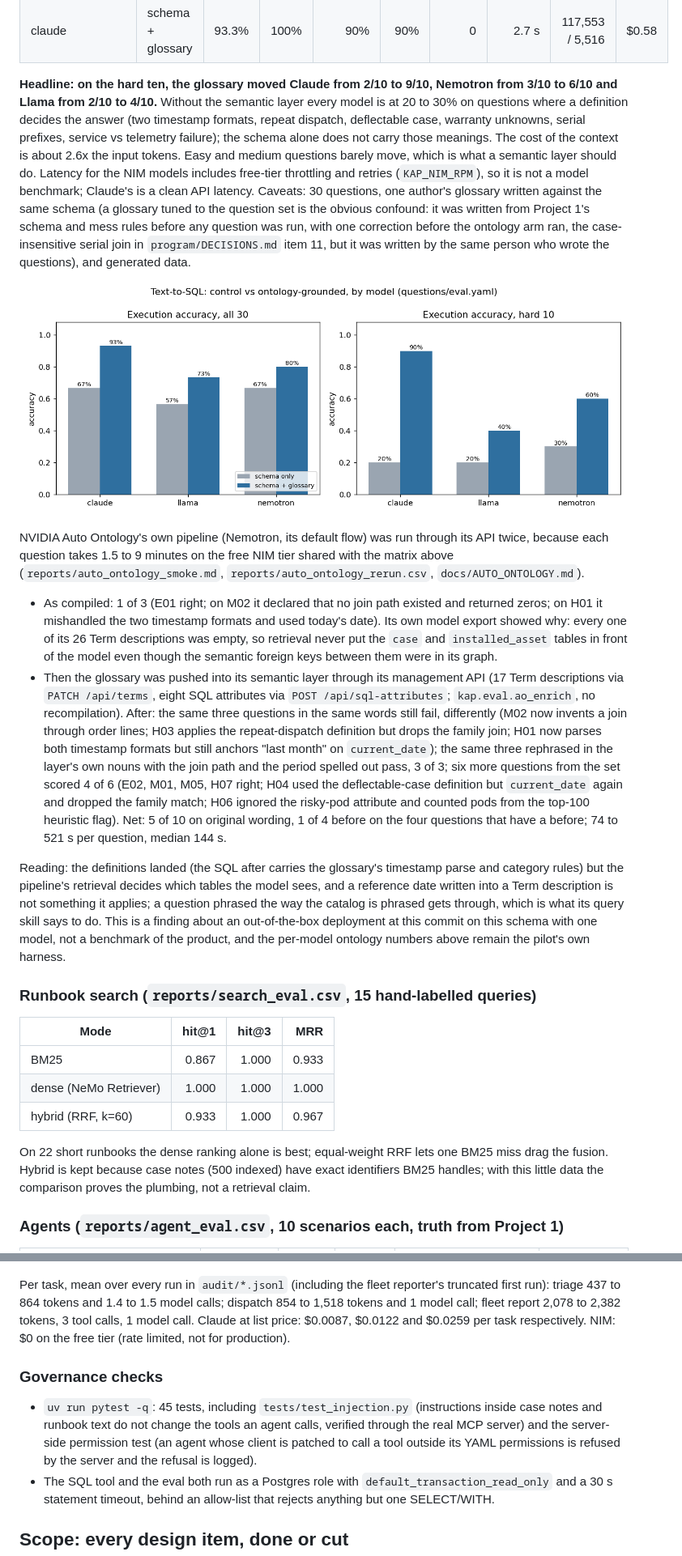
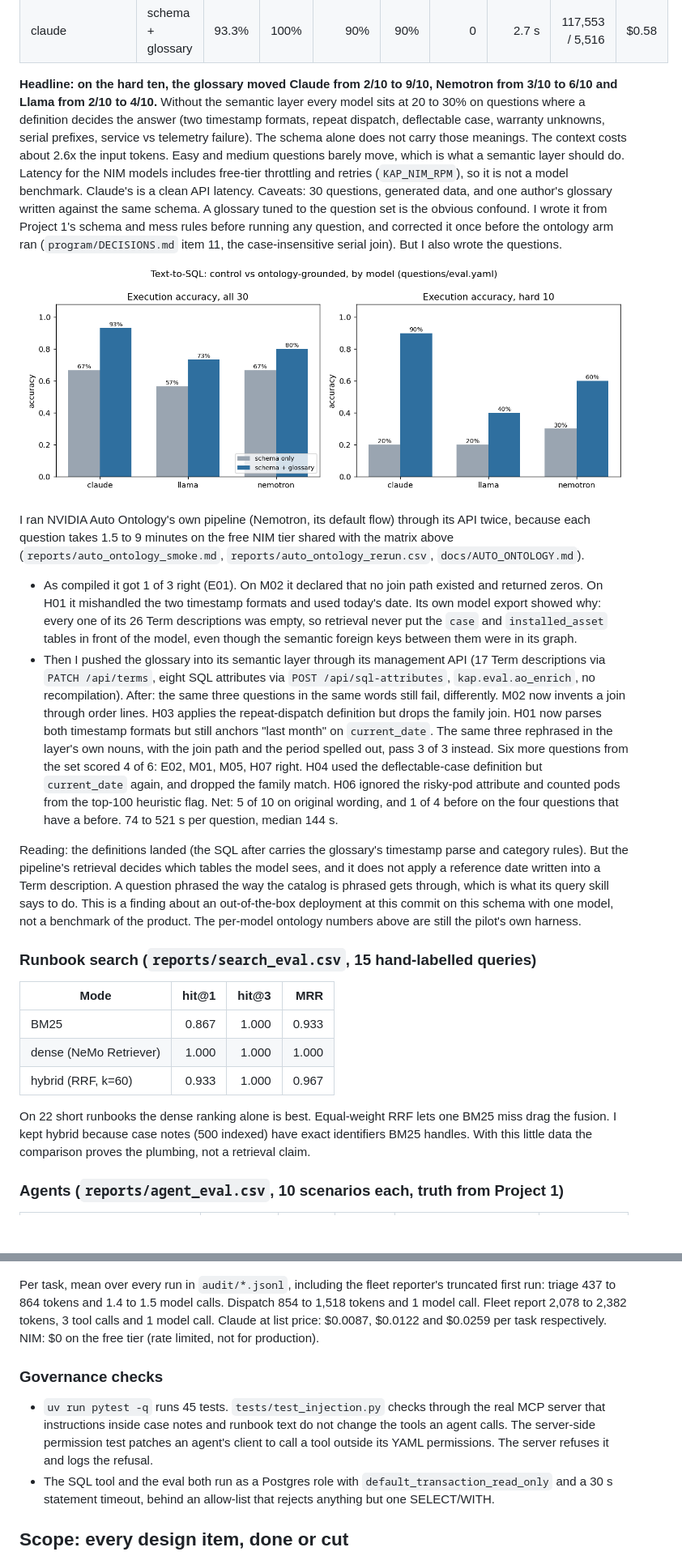
Before and after one commit to arnavchawla26/knowledge-agents-pilot, a Markdown page: README.md, 2 parts joined by grey strips. Shown at 81% size. GitHub-like rendering; blank space fills up the shorter version.

Commit message:
README: plain voice, same facts
Co-Authored-By: Claude Fable 5.1 <noreply@anthropic.com>

```diff
--- a/README.md
+++ b/README.md
@@ -57,47 +56,47 @@ the semantic layer's.
 | claude | schema + glossary | 93.3% | 100% | 90% | 90% | 0 | 2.7 s | 117,553 / 5,516 | $0.58 |
 
 **Headline: on the hard ten, the glossary moved Claude from 2/10 to 9/10, Nemotron from 3/10 to
-6/10 and Llama from 2/10 to 4/10.** Without the semantic layer every model is at 20 to 30% on
+6/10 and Llama from 2/10 to 4/10.** Without the semantic layer every model sits at 20 to 30% on
 questions where a definition decides the answer (two timestamp formats, repeat dispatch,
-deflectable case, warranty unknowns, serial prefixes, service vs telemetry failure); the schema
-alone does not carry those meanings. The cost of the context is about 2.6x the input tokens.
-Easy and medium questions barely move, which is what a semantic layer should do. Latency for the
-NIM models includes free-tier throttling and retries (`KAP_NIM_RPM`), so it is not a model
-benchmark; Claude's is a clean API latency. Caveats: 30 questions, one author's glossary written
-against the same schema (a glossary tuned to the question set is the obvious confound: it was
-written from Project 1's schema and mess rules before any question was run, with one correction
-before the ontology arm ran, the case-insensitive serial join in `program/DECISIONS.md` item 11,
-but it was written by the same person who wrote the questions), and generated data.
+deflectable case, warranty unknowns, serial prefixes, service vs telemetry failure). The schema
+alone does not carry those meanings. The context costs about 2.6x the input tokens. Easy and
+medium questions barely move, which is what a semantic layer should do. Latency for the NIM
+models includes free-tier throttling and retries (`KAP_NIM_RPM`), so it is not a model benchmark.
+Claude's is a clean API latency. Caveats: 30 questions, generated data, and one author's glossary
+written against the same schema. A glossary tuned to the question set is the obvious confound. I
+wrote it from Project 1's schema and mess rules before running any question, and corrected it once
+before the ontology arm ran (`program/DECISIONS.md` item 11, the case-insensitive serial join).
+But I also wrote the questions.
 
 ![text-to-SQL summary](reports/eval_summary.png)
 
-NVIDIA Auto Ontology's own pipeline (Nemotron, its default flow) was run through its API twice,
+I ran NVIDIA Auto Ontology's own pipeline (Nemotron, its default flow) through its API twice,
 because each question takes 1.5 to 9 minutes on the free NIM tier shared with the matrix above
 (`reports/auto_ontology_smoke.md`, `reports/auto_ontology_rerun.csv`, `docs/AUTO_ONTOLOGY.md`).
 
-- As compiled: 1 of 3 (E01 right; on M02 it declared that no join path existed and returned
-  zeros; on H01 it mishandled the two timestamp formats and used today's date). Its own model
+- As compiled it got 1 of 3 right (E01). On M02 it declared that no join path existed and returned
+  zeros. On H01 it mishandled the two timestamp formats and used today's date. Its own model
   export showed why: every one of its 26 Term descriptions was empty, so retrieval never put the
-  `case` and `installed_asset` tables in front of the model even though the semantic foreign
+  `case` and `installed_asset` tables in front of the model, even though the semantic foreign
   keys between them were in its graph.
-- Then the glossary was pushed into its semantic layer through its management API (17 Term
-  descriptions via `PATCH /api/terms`, eight SQL attributes via `POST /api/sql-attributes`;
+- Then I pushed the glossary into its semantic layer through its management API (17 Term
+  descriptions via `PATCH /api/terms`, eight SQL attributes via `POST /api/sql-attributes`,
   `kap.eval.ao_enrich`, no recompilation). After: the same three questions in the same words
-  still fail, differently (M02 now invents a join through order lines; H03 applies the
-  repeat-dispatch definition but drops the family join; H01 now parses both timestamp formats
-  but still anchors "last month" on `current_date`); the same three rephrased in the layer's own
-  nouns with the join path and the period spelled out pass, 3 of 3; six more questions from the
-  set scored 4 of 6 (E02, M01, M05, H07 right; H04 used the deflectable-case definition but
-  `current_date` again and dropped the family match; H06 ignored the risky-pod attribute and
-  counted pods from the top-100 heuristic flag). Net: 5 of 10 on original wording, 1 of 4 before
-  on the four questions that have a before; 74 to 521 s per question, median 144 s.
+  still fail, differently. M02 now invents a join through order lines. H03 applies the
+  repeat-dispatch definition but drops the family join. H01 now parses both timestamp formats
+  but still anchors "last month" on `current_date`. The same three rephrased in the layer's own
+  nouns, with the join path and the period spelled out, pass 3 of 3 instead. Six more questions
+  from the set scored 4 of 6: E02, M01, M05, H07 right. H04 used the deflectable-case definition but
+  `current_date` again, and dropped the family match. H06 ignored the risky-pod attribute and
+  counted pods from the top-100 heuristic flag. Net: 5 of 10 on original wording, and 1 of 4
+  before on the four questions that have a before. 74 to 521 s per question, median 144 s.
 
 Reading: the definitions landed (the SQL after carries the glossary's timestamp parse and
-category rules) but the pipeline's retrieval decides which tables the model sees, and a reference
-date written into a Term description is not something it applies; a question phrased the way the
-catalog is phrased gets through, which is what its query skill says to do. This is a finding about
-an out-of-the-box deployment at this commit on this schema with one model, not a benchmark of
-the product, and the per-model ontology numbers above remain the pilot's own harness.
+category rules). But the pipeline's retrieval decides which tables the model sees, and it does not
+apply a reference date written into a Term description. A question phrased the way the catalog is
+phrased gets through, which is what its query skill says to do. This is a finding about an
+out-of-the-box deployment at this commit on this schema with one model, not a benchmark of the
+product. The per-model ontology numbers above are still the pilot's own harness.
 
 ### Runbook search (`reports/search_eval.csv`, 15 hand-labelled queries)
 
@@ -107,9 +106,9 @@ the product, and the per-model ontology numbers above remain the pilot's own har
 | dense (NeMo Retriever) | 1.000 | 1.000 | 1.000 |
 | hybrid (RRF, k=60) | 0.933 | 1.000 | 0.967 |
 
-On 22 short runbooks the dense ranking alone is best; equal-weight RRF lets one BM25 miss drag
-the fusion. Hybrid is kept because case notes (500 indexed) have exact identifiers BM25 handles;
-with this little data the comparison proves the plumbing, not a retrieval claim.
+On 22 short runbooks the dense ranking alone is best. Equal-weight RRF lets one BM25 miss drag
+the fusion. I kept hybrid because case notes (500 indexed) have exact identifiers BM25
+handles. With this little data the comparison proves the plumbing, not a retrieval claim.
 
 ### Agents (`reports/agent_eval.csv`, 10 scenarios each, truth from Project 1)
 
@@ -131,18 +130,18 @@ a smoke test, not a measurement.
 
 ![cost](reports/cost.png)
 
-Per task, mean over every run in `audit/*.jsonl` (including the fleet reporter's truncated
-first run): triage 437 to 864 tokens and 1.4 to 1.5 model calls; dispatch 854 to 1,518 tokens
-and 1 model call; fleet report 2,078 to 2,382 tokens, 3 tool calls, 1 model call. Claude at
-list price: $0.0087, $0.0122 and $0.0259 per task respectively. NIM: $0 on the free tier (rate
+Per task, mean over every run in `audit/*.jsonl`, including the fleet reporter's truncated first
+run: triage 437 to 864 tokens and 1.4 to 1.5 model calls. Dispatch 854 to 1,518 tokens and 1
+model call. Fleet report 2,078 to 2,382 tokens, 3 tool calls and 1 model call. Claude at list
+price: $0.0087, $0.0122 and $0.0259 per task respectively. NIM: $0 on the free tier (rate
 limited, not for production).
 
 ### Governance checks
 
-- `uv run pytest -q`: 45 tests, including `tests/test_injection.py` (instructions inside case
-  notes and runbook text do not change the tools an agent calls, verified through the real MCP
-  server) and the server-side permission test (an agent whose client is patched to call a tool
-  outside its YAML permissions is refused by the server and the refusal is logged).
+- `uv run pytest -q` runs 45 tests. `tests/test_injection.py` checks through the real MCP server
+  that instructions inside case notes and runbook text do not change the tools an agent calls. The
+  server-side permission test patches an agent's client to call a tool outside its YAML
+  permissions. The server refuses it and logs the refusal.
 - The SQL tool and the eval both run as a Postgres role with `default_transaction_read_only`
   and a 30 s statement timeout, behind an allow-list that rejects anything but one SELECT/WITH.
 
```
Also changed, not shown: other parts of README.md (+47 -47 lines).
